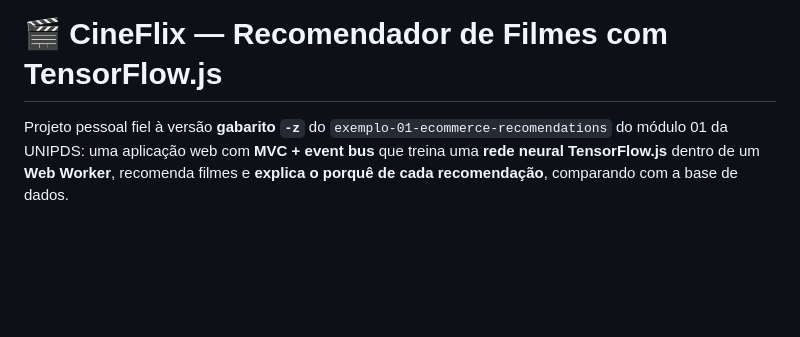
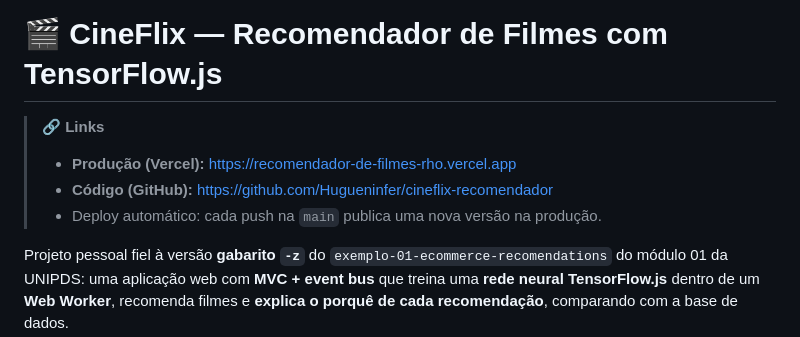
Before and after one commit to Hugueninfer/cineflix-recomendador, a Markdown page: README.md, the part around the change. Drawn GitHub-style; blank space fills up the shorter version.

Commit message:
docs: adiciona links de produção (Vercel) e repositório (GitHub)

```diff
--- a/README.md
+++ b/README.md
@@ -1,4 +1,9 @@
 # 🎬 CineFlix — Recomendador de Filmes com TensorFlow.js
+
+> **🔗 Links**
+> - **Produção (Vercel):** https://recomendador-de-filmes-rho.vercel.app
+> - **Código (GitHub):** https://github.com/Hugueninfer/cineflix-recomendador
+> - Deploy automático: cada push na `main` publica uma nova versão na produção.
 
 Projeto pessoal fiel à versão **gabarito `-z`** do
 `exemplo-01-ecommerce-recomendations` do módulo 01 da UNIPDS:
```
